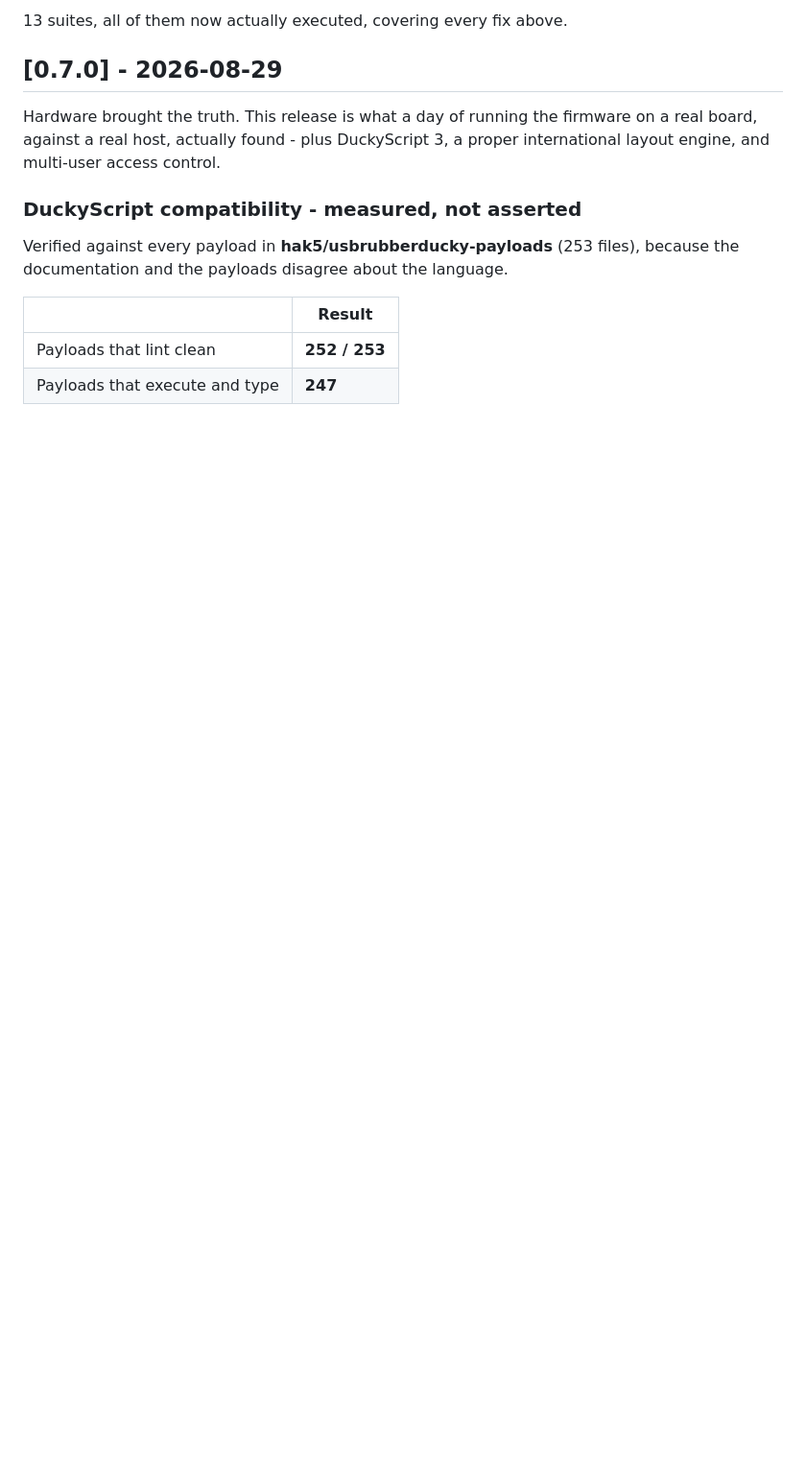
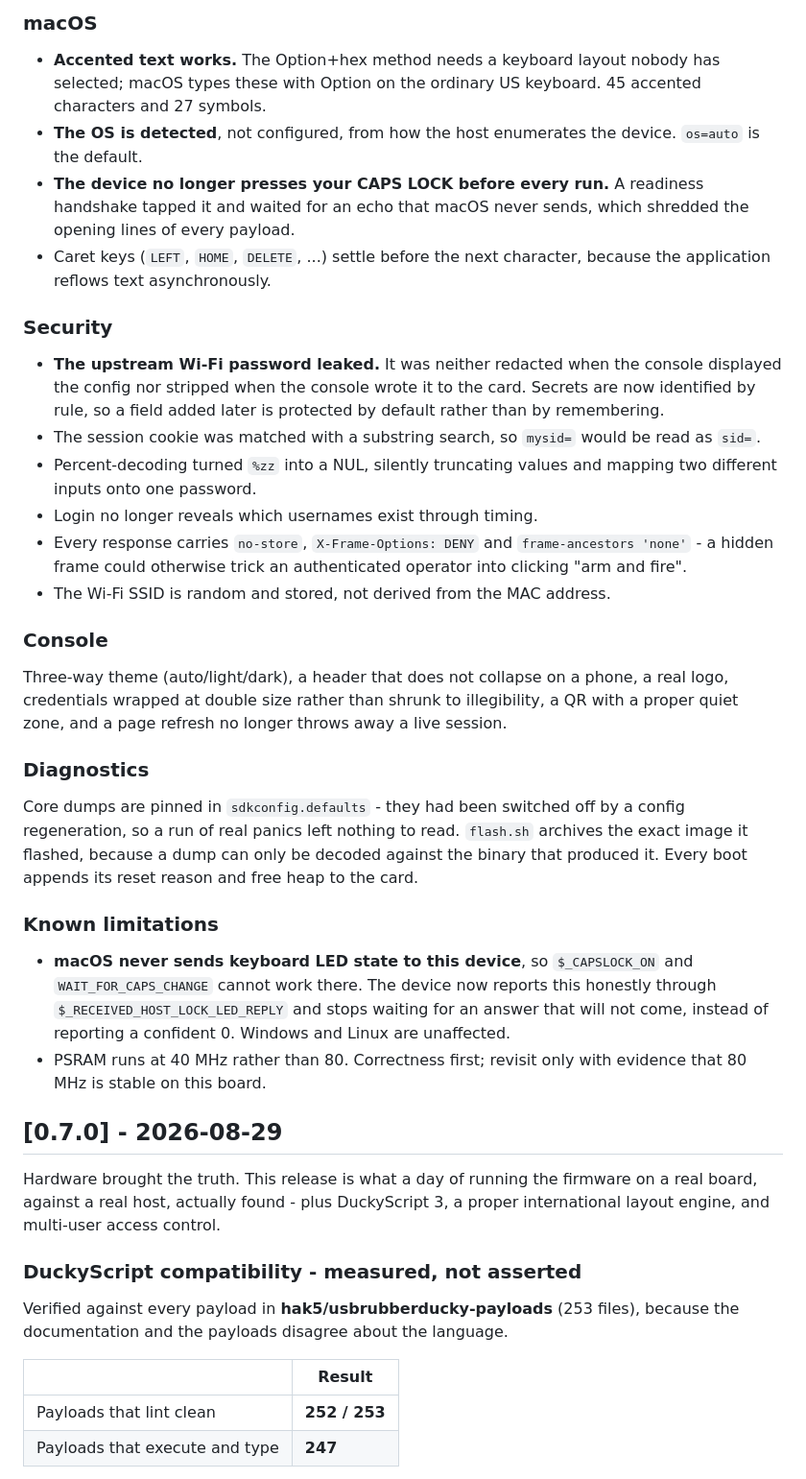
Before and after one commit to at0m-b0mb/Dolos-ESP32-S3-GEEK, a Markdown page: CHANGELOG.md, the part around one of its changes. Shown at 96% size. Drawn GitHub-style; blank space fills up the shorter version.

```diff
--- a/CHANGELOG.md
+++ b/CHANGELOG.md
@@ -65,5 +86,57 @@ heap is logged either side of Wi-Fi bring-up.
 
-13 suites, all of them now actually executed, covering every fix above.
+### macOS
+
+- **Accented text works.** The Option+hex method needs a keyboard layout nobody
+  has selected; macOS types these with Option on the ordinary US keyboard.
+  45 accented characters and 27 symbols.
+- **The OS is detected**, not configured, from how the host enumerates the
+  device. `os=auto` is the default.
+- **The device no longer presses your CAPS LOCK before every run.** A readiness
+  handshake tapped it and waited for an echo that macOS never sends, which
+  shredded the opening lines of every payload.
+- Caret keys (`LEFT`, `HOME`, `DELETE`, ...) settle before the next character,
+  because the application reflows text asynchronously.
+
+### Security
+
+- **The upstream Wi-Fi password leaked.** It was neither redacted when the
+  console displayed the config nor stripped when the console wrote it to the
+  card. Secrets are now identified by rule, so a field added later is protected
+  by default rather than by remembering.
+- The session cookie was matched with a substring search, so `mysid=` would be
+  read as `sid=`.
+- Percent-decoding turned `%zz` into a NUL, silently truncating values and
+  mapping two different inputs onto one password.
+- Login no longer reveals which usernames exist through timing.
+- Every response carries `no-store`, `X-Frame-Options: DENY` and
+  `frame-ancestors 'none'` - a hidden frame could otherwise trick an
+  authenticated operator into clicking "arm and fire".
+- The Wi-Fi SSID is random and stored, not derived from the MAC address.
+
+### Console
+
+Three-way theme (auto/light/dark), a header that does not collapse on a phone,
+a real logo, credentials wrapped at double size rather than shrunk to
+illegibility, a QR with a proper quiet zone, and a page refresh no longer
+throws away a live session.
+
+### Diagnostics
+
+Core dumps are pinned in `sdkconfig.defaults` - they had been switched off by a
+config regeneration, so a run of real panics left nothing to read. `flash.sh`
+archives the exact image it flashed, because a dump can only be decoded against
+the binary that produced it. Every boot appends its reset reason and free heap
+to the card.
+
+### Known limitations
+
+- **macOS never sends keyboard LED state to this device**, so `$_CAPSLOCK_ON`
+  and `WAIT_FOR_CAPS_CHANGE` cannot work there. The device now reports this
+  honestly through `$_RECEIVED_HOST_LOCK_LED_REPLY` and stops waiting for an
+  answer that will not come, instead of reporting a confident 0. Windows and
+  Linux are unaffected.
+- PSRAM runs at 40 MHz rather than 80. Correctness first; revisit only with
+  evidence that 80 MHz is stable on this board.
 
 ## [0.7.0] - 2026-08-29
 Hardware brought the truth. This release is what a day of running the firmware
```
Also changed, not shown: other parts of CHANGELOG.md (+62 -41 lines).
